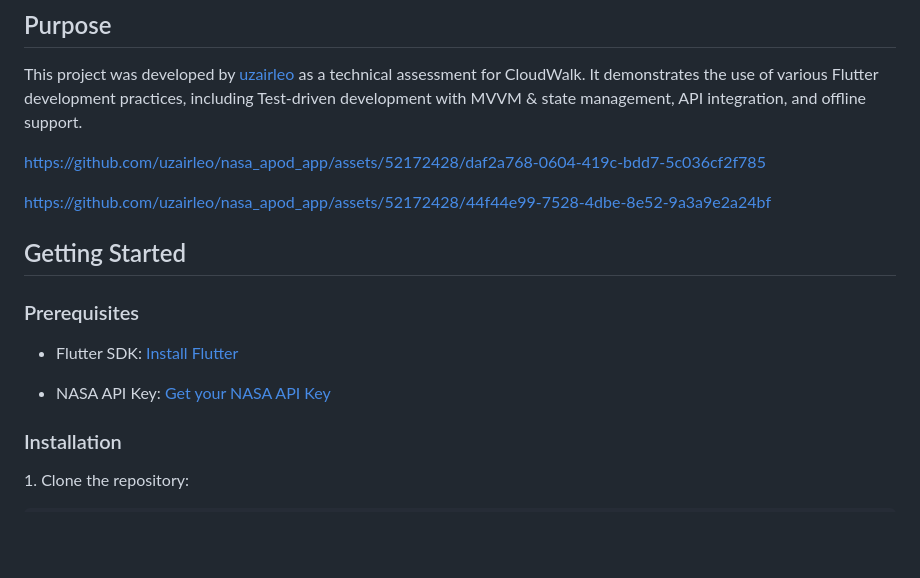
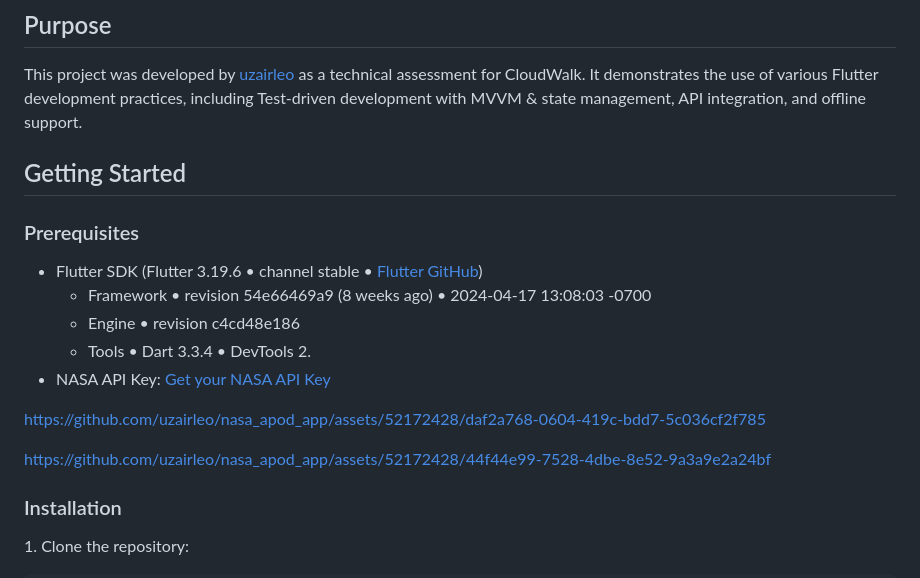
Before and after one commit to uzairleo/nasa_apod_app, a Markdown page: README.md, the part around the change. GitHub-like rendering; blank space fills up the shorter version.

Commit message:
📝 docs: Update README.md with Flutter and Dart versions
- Added details about minimum  Flutter version  3.19.6 and Dart version 3.3.4
- Improved documentation to include prerequisites and installation steps
- Ensured clarity on the project's features and purpose
- Provided a comprehensive commit history for better project understanding

```diff
--- a/README.md
+++ b/README.md
@@ -24,20 +24,20 @@ NASA APOD is a Flutter application that displays NASA's Astronomy Picture of the
 
 This project was developed by [uzairleo](https://uzairleo.tech/) as a technical assessment for CloudWalk. It demonstrates the use of various Flutter development practices, including Test-driven development with MVVM & state management, API integration, and offline support.
 
+## Getting Started
+
+### Prerequisites
+
+- Flutter SDK (Flutter 3.19.6 • channel stable • [Flutter GitHub](https://github.com/flutter/flutter.git))
+  - Framework • revision 54e66469a9 (8 weeks ago) • 2024-04-17 13:08:03 -0700
+  - Engine • revision c4cd48e186
+  - Tools • Dart 3.3.4 • DevTools 2.
+- NASA API Key: [Get your NASA API Key](https://api.nasa.gov)
 
 https://github.com/uzairleo/nasa_apod_app/assets/52172428/daf2a768-0604-419c-bdd7-5c036cf2f785
 
 
 https://github.com/uzairleo/nasa_apod_app/assets/52172428/44f44e99-7528-4dbe-8e52-9a3a9e2a24bf
-
-
-## Getting Started
-
-### Prerequisites
-
-- Flutter SDK: [Install Flutter](https://flutter.dev/docs/get-started/install)
-
-- NASA API Key: [Get your NASA API Key](https://api.nasa.gov)
 
 ### Installation
 
```
